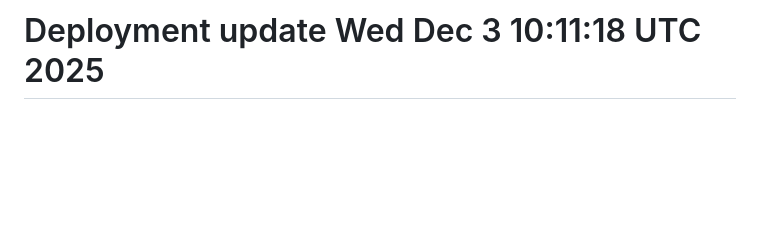
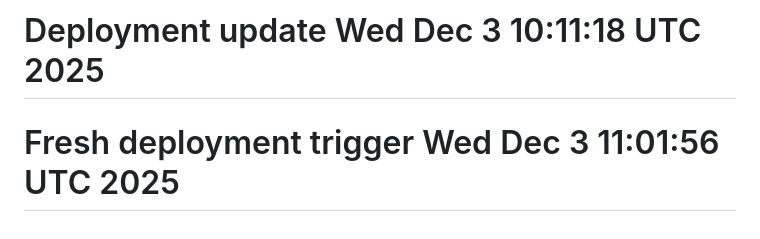
Before and after one commit to dlai-sd/crop-ai, a Markdown page: README.md, the part around the change. Drawn GitHub-style; blank space fills up the shorter version.

```diff
--- a/README.md
+++ b/README.md
@@ -103,3 +103,4 @@ crop-ai/
 # Pipeline run Wed Dec  3 09:40:35 UTC 2025
 # Azure deployment secrets configured Wed Dec  3 10:03:47 UTC 2025
 # Deployment update Wed Dec  3 10:11:18 UTC 2025
+# Fresh deployment trigger Wed Dec  3 11:01:56 UTC 2025
```
